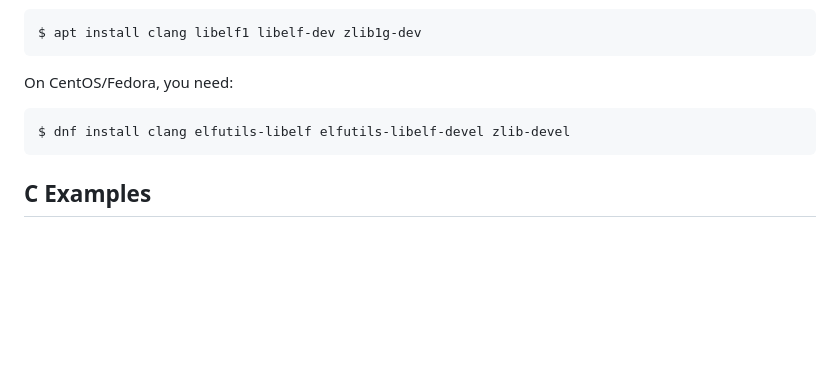
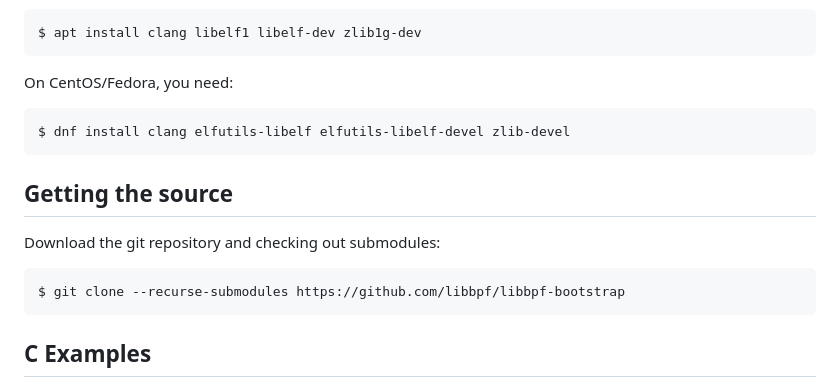
Before and after one commit to libbpf/libbpf-bootstrap, a Markdown page: README.md, the part around the change. Drawn GitHub-style; blank space fills up the shorter version.

Commit message:
readme: Add a subsection for getting repo and checking out submodules
Add new submodules for downloading the Git repository, including its
submodules, to make this step more obvious.

Signed-off-by: Sohaib Mohamed <sohaib.amhmd@gmail.com>

````diff
--- a/README.md
+++ b/README.md
@@ -304,6 +304,12 @@ On CentOS/Fedora, you need:
 ```shell
 $ dnf install clang elfutils-libelf elfutils-libelf-devel zlib-devel
 ```
+## Getting the source
+
+Download the git repository and checking out submodules:
+```shell
+$ git clone --recurse-submodules https://github.com/libbpf/libbpf-bootstrap
+```
 
 ## C Examples
 
````
